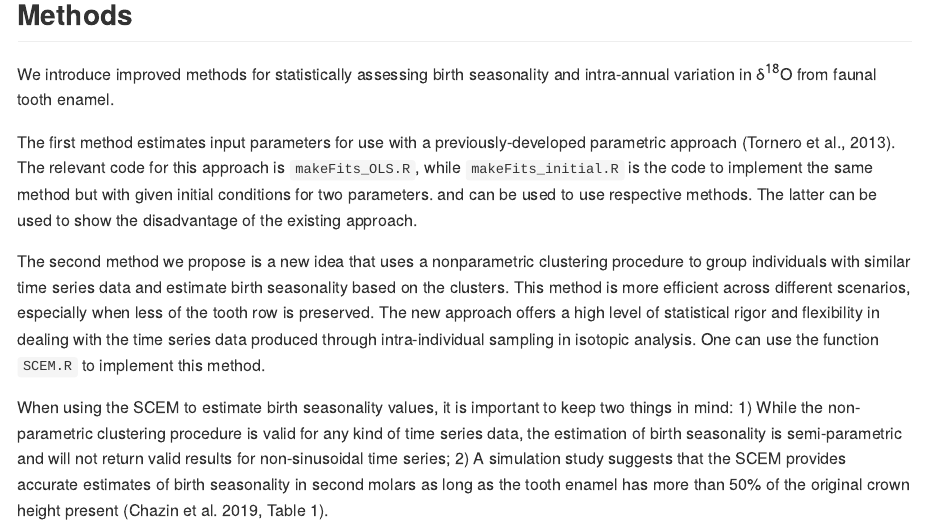
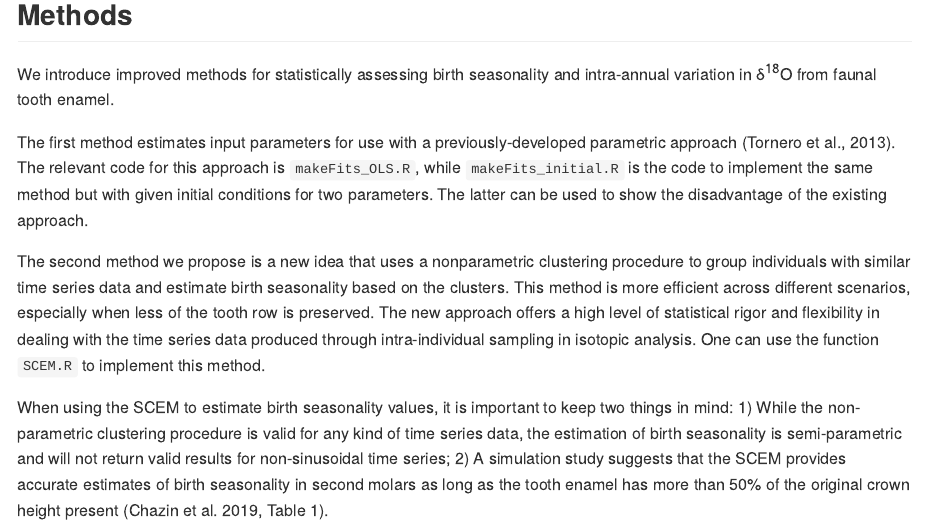
Before and after one commit to kserkcho/SCEM, an R Markdown document (README.Rmd): the page in a window 1100 px wide, from 480 px down. The pictures show the output file README.md that the author committed with the source, drawn offline in the style of GitHub; badge pictures from the web are left out.

Commit message:
modify readme file

```diff
--- a/README.Rmd
+++ b/README.Rmd
@@ -28,7 +28,7 @@ devtools::install_github("kserkcho/SCEM")
 
 We introduce improved methods for statistically assessing birth seasonality and intra-annual variation in &delta;<sup>18</sup>O from faunal tooth enamel.
 
-The first method estimates input parameters for use with a previously-developed parametric approach (Tornero et al., 2013). The relevant code for this approach is `makeFits_OLS.R`, while `makeFits_initial.R` is the code to implement the same method but with given initial conditions for two parameters. \code{makeFits(paths,method="OLS")} and \code{makeFits(paths,method="initial")} can be used to use respective methods. The latter can be used to show the disadvantage of the existing approach.
+The first method estimates input parameters for use with a previously-developed parametric approach (Tornero et al., 2013). The relevant code for this approach is `makeFits_OLS.R`, while `makeFits_initial.R` is the code to implement the same method but with given initial conditions for two parameters. The latter can be used to show the disadvantage of the existing approach.
 
 The second method we propose is a new idea that uses a nonparametric clustering procedure to group individuals with similar time series data and estimate birth seasonality based on the clusters. This method is more efficient across different scenarios, especially when less of the tooth row is preserved. The new approach offers a high level of statistical rigor and flexibility in dealing with the time series data produced through intra-individual sampling in isotopic analysis. One can use the function `SCEM.R` to implement this method.
 
```
Also changed, not shown: README.md.
